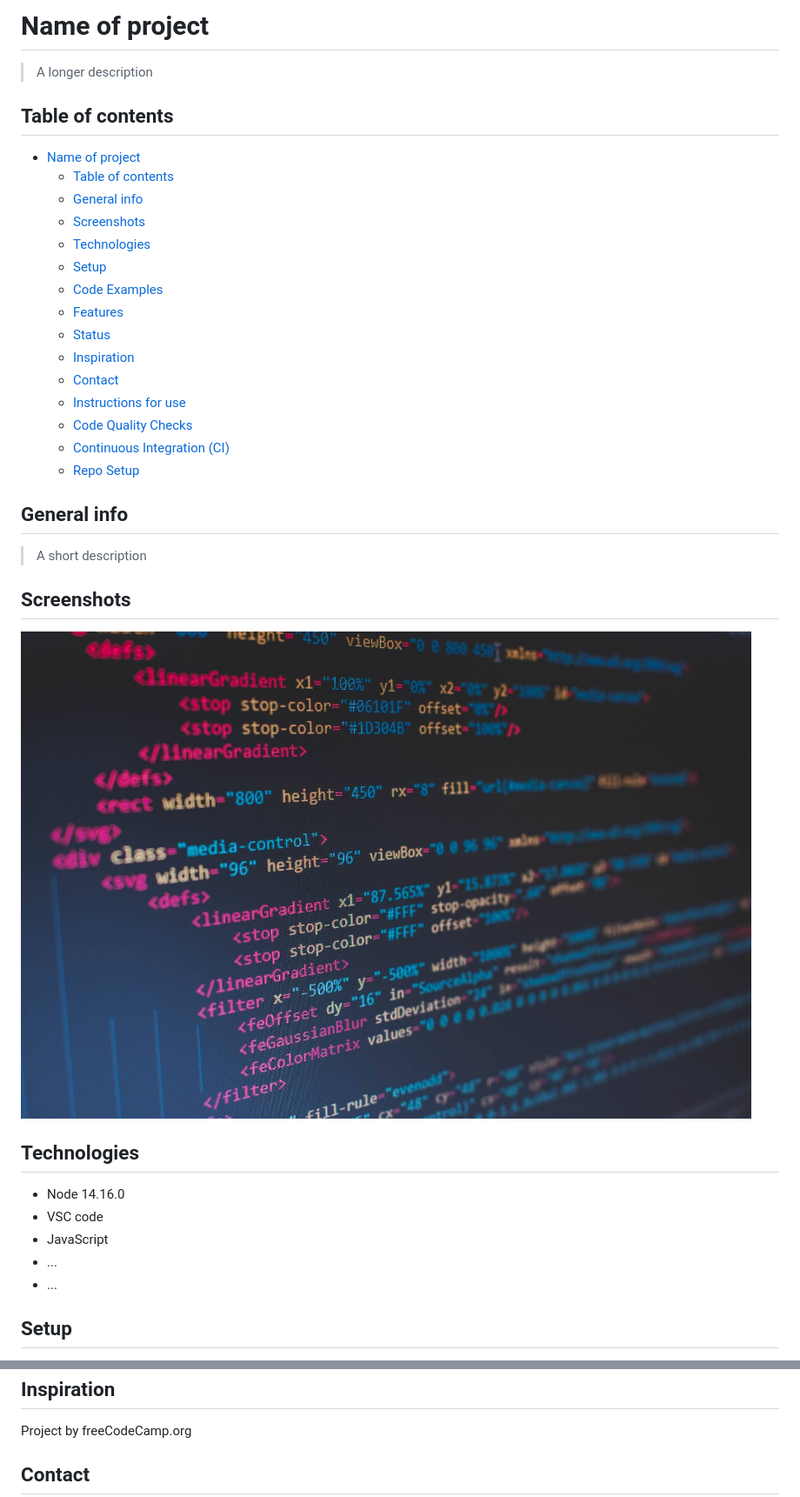
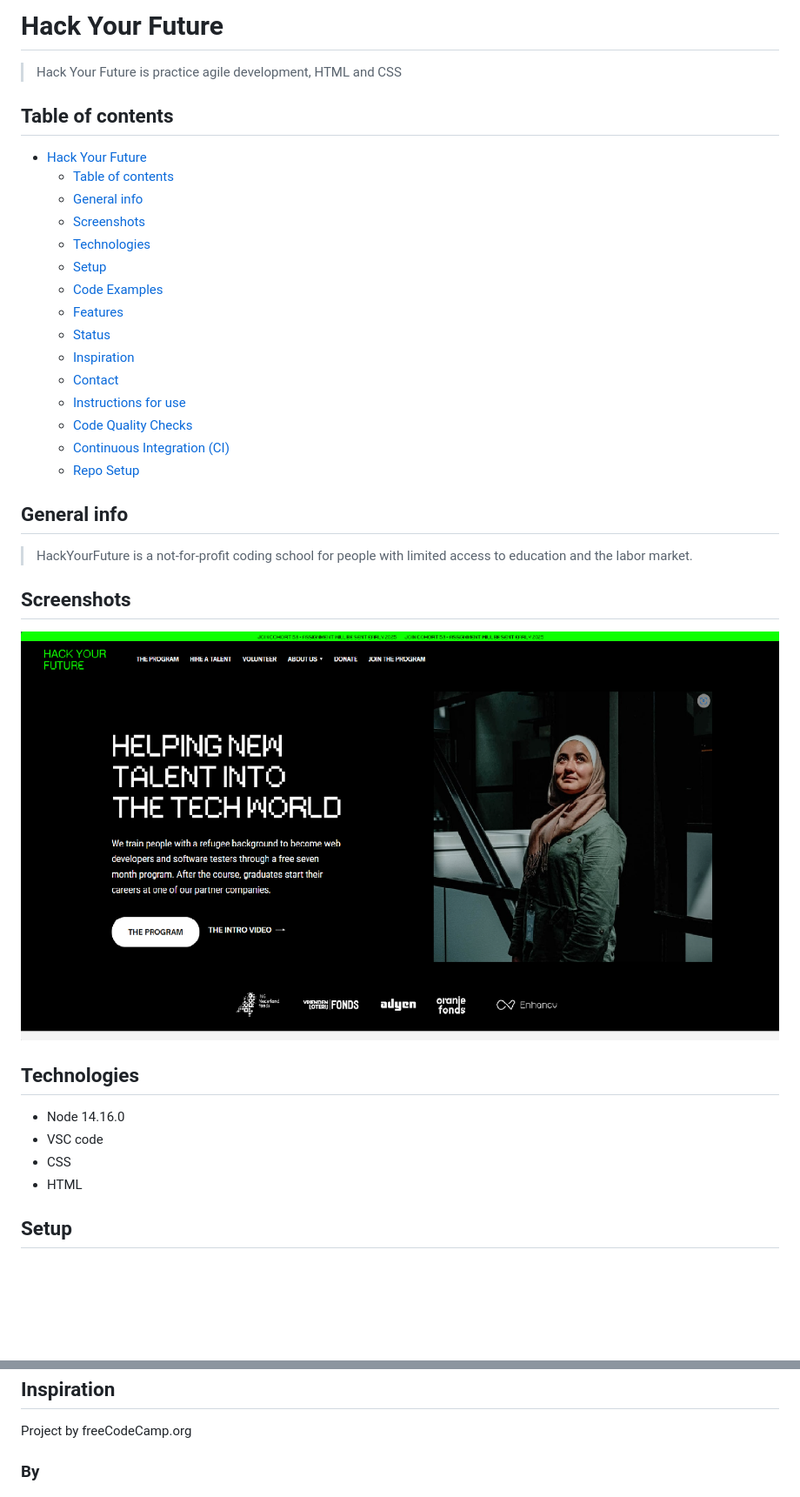
Before and after one commit to BF-FrontEnd-class-2025/group-1-hyf, a Markdown page: README.md, 2 parts joined by grey strips. Shown: that part at 87% size. Drawn GitHub-style; pictures changed too: planning/hyfimg.png (added); blank space fills up the shorter version.

Commit message:
add Project definition

```diff
--- a/README.md
+++ b/README.md
@@ -1,10 +1,10 @@
-# Name of project
+# Hack Your Future
 
-> A longer description
+> Hack Your Future is practice agile development, HTML and CSS
 
 ## Table of contents
 
-- [Name of project](#name-of-project)
+- [Hack Your Future](#hack-your-future)
   - [Table of contents](#table-of-contents)
   - [General info](#general-info)
   - [Screenshots](#screenshots)
@@ -22,19 +22,19 @@
 
 ## General info
 
-> A short description
+> HackYourFuture is a not-for-profit coding school for people with limited
+> access to education and the labor market.
 
 ## Screenshots
 
-![Example screenshot](./planning/screenshot.jpg)
+![Example screenshot](./planning/hyfimg.png)
 
 ## Technologies
 
 - Node 14.16.0
 - VSC code
-- JavaScript
-- ...
-- ...
+- CSS
+- HTML
 
 ## Setup
 
@@ -68,5 +84,5 @@ Project is: _in progress_
 
 Project by freeCodeCamp.org
 
-## Contact
+### By
 
```
Also changed, not shown: other parts of README.md (+28 -6 lines), 1 other file.
